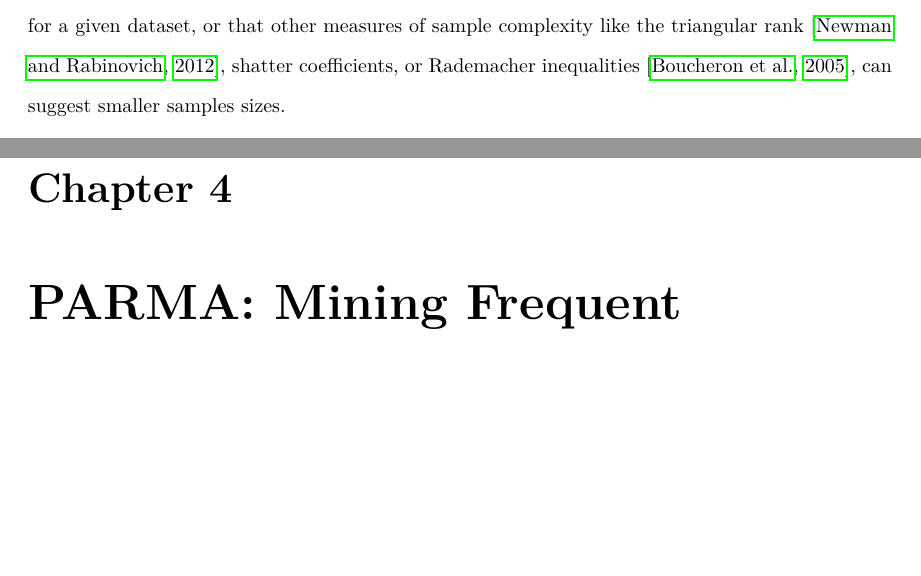
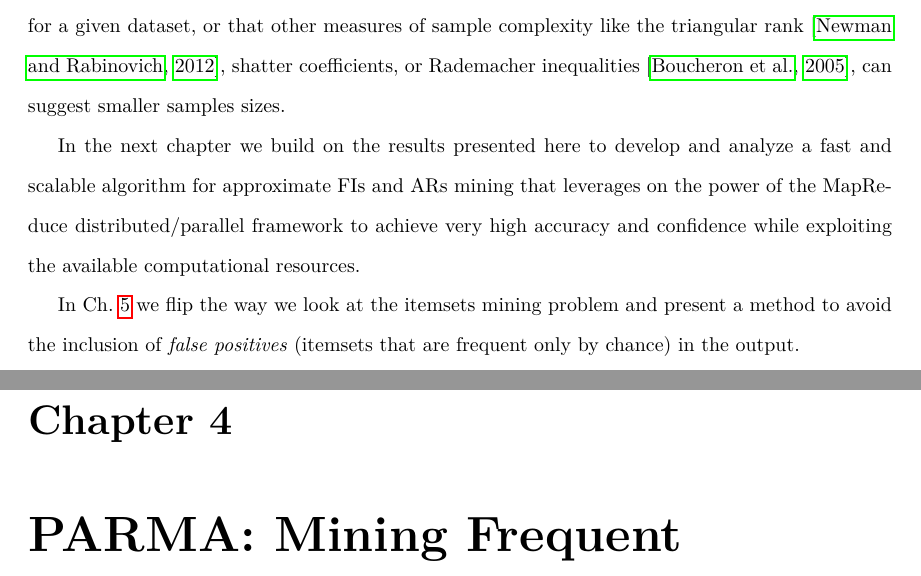
Before and after one commit to ZhizhongIsaacChen/dissertation, a LaTeX thesis (dissertation.tex, which reads vcmine/vcmine.tex): two parts of pages 55 and 56 of 178, joined at a grey line, cut so that both start at the same text, the shorter picture padded with empty space. Compiled offline with pdfLaTeX.

Commit message:
Add chapter outro with reference to other chapters.

```diff
--- a/vcmine/vcmine.tex
+++ b/vcmine/vcmine.tex
@@ -1956,6 +1956,16 @@ VC-dimension for a given dataset, or that other measures of sample complexity
 like the triangular rank~\citep{NewmanR12}, shatter coefficients, or Rademacher
 inequalities~\citep{BoucheronBL05}, can suggest smaller samples sizes.
 
+In the next chapter we build on the results presented here to develop and
+analyze a fast and scalable algorithm for approximate FIs and ARs mining that
+leverages on the power of the MapReduce distributed/parallel framework to
+achieve very high accuracy and confidence while exploiting the available
+computational resources.
+
+In Ch.~\ref{ch:realfis} we flip the way we look at the itemsets mining problem
+and present a method to avoid the inclusion of \emph{false positives} (itemsets
+that are frequent only by chance) in the output.
+
 %\paragraph{Acknowledgements.} The authors are thankful to Luc De Raedt for
 %suggesting the connection between itemsets and monotone monomials. We also thank
 %the anonymous reviewers for their many suggestions and comments for the
```
